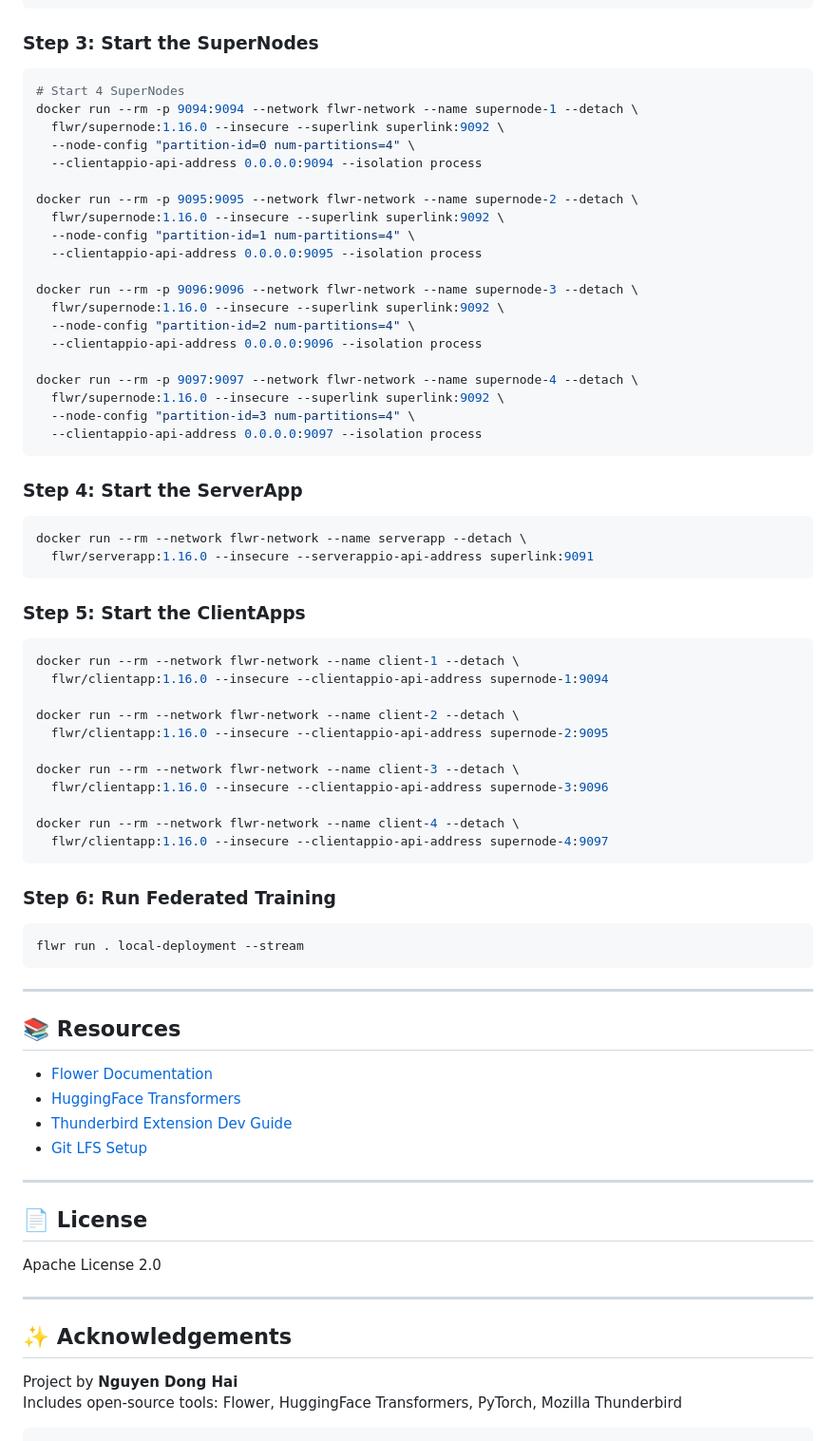
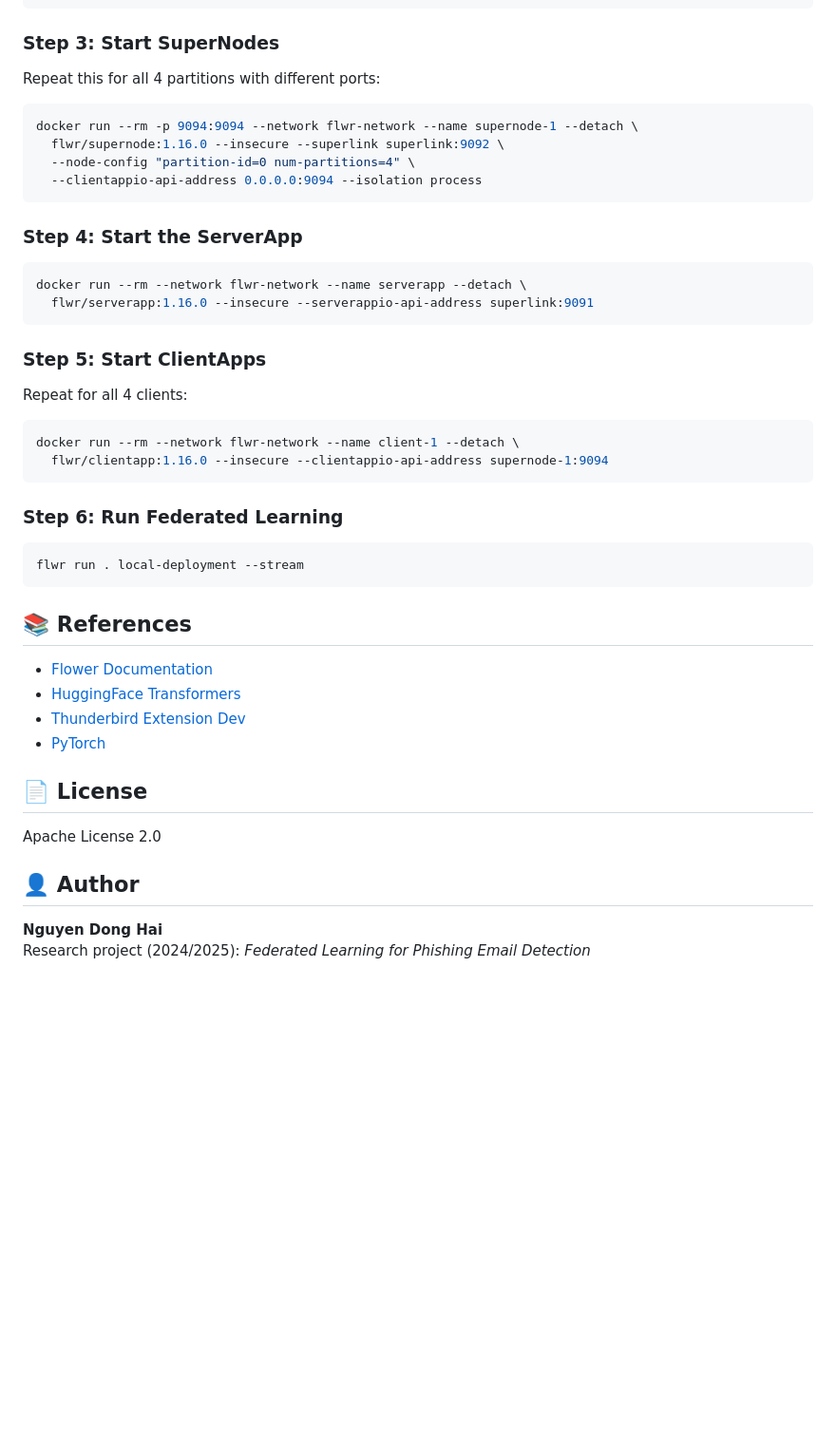
Before and after one commit to NguyenDongHaiPen/FL-phishingemail, a Markdown page: README.md, the part around one of its changes. Shown at 95% size. GitHub-like rendering; blank space fills up the shorter version.

````diff
--- a/README.md
+++ b/README.md
@@ -105,29 +86,14 @@ docker run --rm \
   --isolation process
 ```
 
-### Step 3: Start the SuperNodes
+### Step 3: Start SuperNodes
 
+Repeat this for all 4 partitions with different ports:
 ```bash
-# Start 4 SuperNodes
 docker run --rm -p 9094:9094 --network flwr-network --name supernode-1 --detach \
   flwr/supernode:1.16.0 --insecure --superlink superlink:9092 \
   --node-config "partition-id=0 num-partitions=4" \
   --clientappio-api-address 0.0.0.0:9094 --isolation process
-
-docker run --rm -p 9095:9095 --network flwr-network --name supernode-2 --detach \
-  flwr/supernode:1.16.0 --insecure --superlink superlink:9092 \
-  --node-config "partition-id=1 num-partitions=4" \
-  --clientappio-api-address 0.0.0.0:9095 --isolation process
-
-docker run --rm -p 9096:9096 --network flwr-network --name supernode-3 --detach \
-  flwr/supernode:1.16.0 --insecure --superlink superlink:9092 \
-  --node-config "partition-id=2 num-partitions=4" \
-  --clientappio-api-address 0.0.0.0:9096 --isolation process
-
-docker run --rm -p 9097:9097 --network flwr-network --name supernode-4 --detach \
-  flwr/supernode:1.16.0 --insecure --superlink superlink:9092 \
-  --node-config "partition-id=3 num-partitions=4" \
-  --clientappio-api-address 0.0.0.0:9097 --isolation process
 ```
 
 ### Step 4: Start the ServerApp
@@ -137,47 +103,32 @@ docker run --rm --network flwr-network --name serverapp --detach \
   flwr/serverapp:1.16.0 --insecure --serverappio-api-address superlink:9091
 ```
 
-### Step 5: Start the ClientApps
+### Step 5: Start ClientApps
 
+Repeat for all 4 clients:
 ```bash
 docker run --rm --network flwr-network --name client-1 --detach \
   flwr/clientapp:1.16.0 --insecure --clientappio-api-address supernode-1:9094
-
-docker run --rm --network flwr-network --name client-2 --detach \
-  flwr/clientapp:1.16.0 --insecure --clientappio-api-address supernode-2:9095
-
-docker run --rm --network flwr-network --name client-3 --detach \
-  flwr/clientapp:1.16.0 --insecure --clientappio-api-address supernode-3:9096
-
-docker run --rm --network flwr-network --name client-4 --detach \
-  flwr/clientapp:1.16.0 --insecure --clientappio-api-address supernode-4:9097
 ```
 
-### Step 6: Run Federated Training
+### Step 6: Run Federated Learning
 
 ```bash
 flwr run . local-deployment --stream
 ```
 
----
-
-## 📚 Resources
+## 📚 References
 
 - [Flower Documentation](https://flower.ai/docs/)
 - [HuggingFace Transformers](https://huggingface.co/docs/transformers/)
-- [Thunderbird Extension Dev Guide](https://developer.thunderbird.net/)
-- [Git LFS Setup](https://git-lfs.github.com)
-
----
+- [Thunderbird Extension Dev](https://developer.thunderbird.net/)
+- [PyTorch](https://pytorch.org/)
 
 ## 📄 License
 
 Apache License 2.0
 
----
+## 👤 Author
 
-## ✨ Acknowledgements
-
-Project by **Nguyen Dong Hai**
-Includes open-source tools: Flower, HuggingFace Transformers, PyTorch, Mozilla Thunderbird
-```
+**Nguyen Dong Hai**
+Research project (2024/2025): *Federated Learning for Phishing Email Detection*
````
Also changed, not shown: other parts of README.md (+25 -44 lines).
